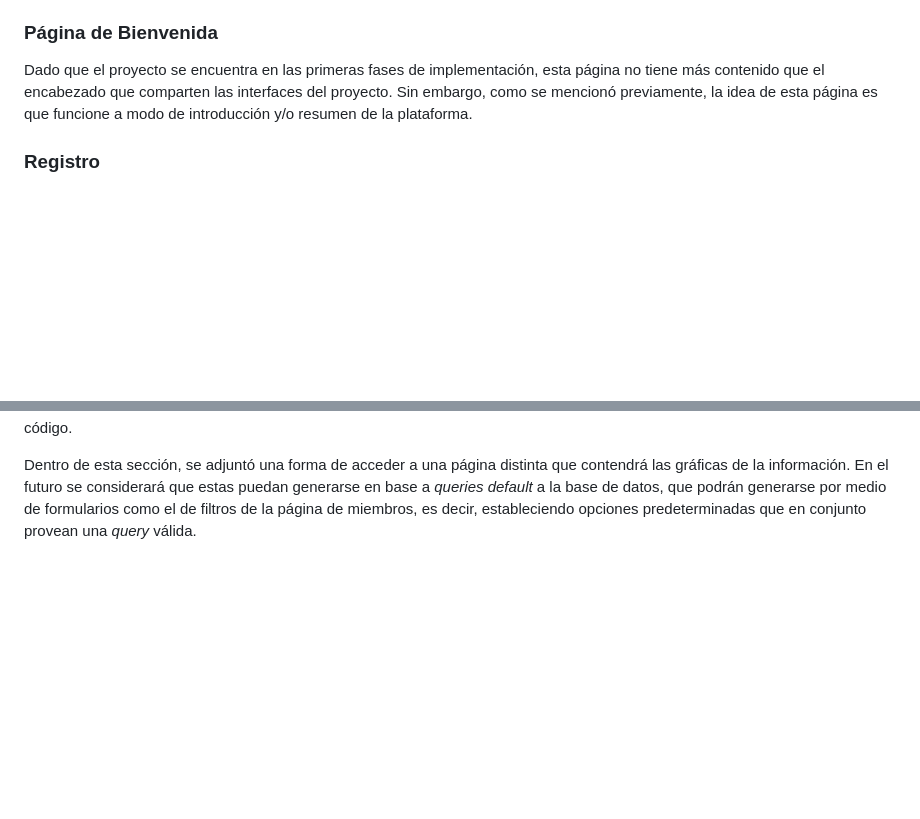
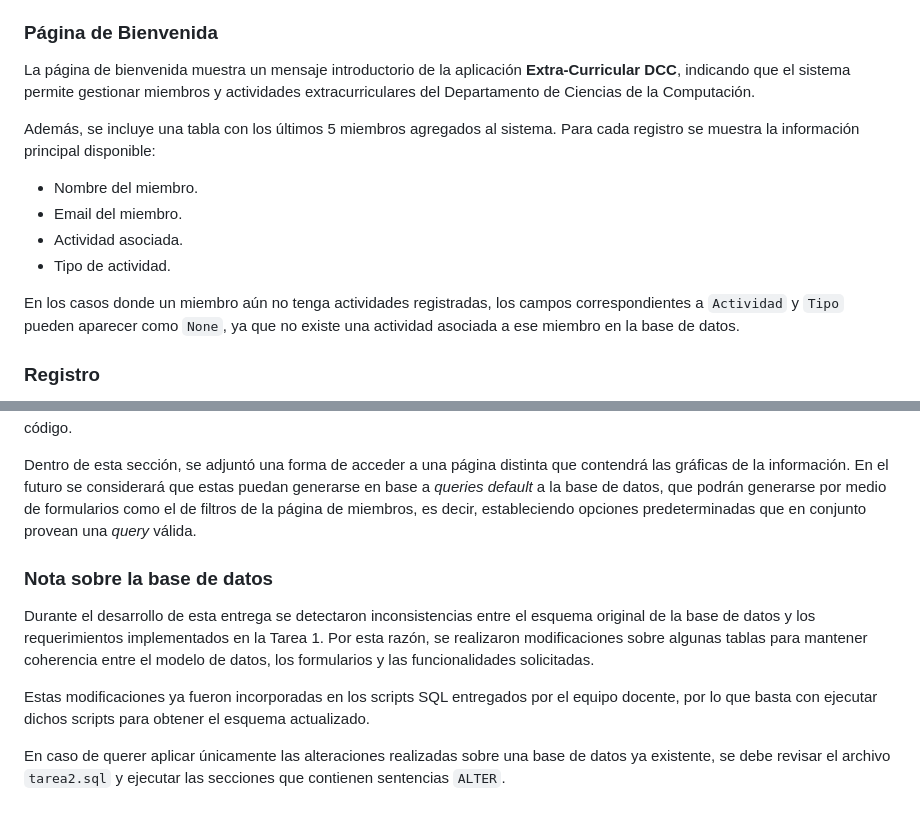
Before and after one commit to camila842/desarrollo_web_camila_contreras, a Markdown page: README.md, 2 parts joined by grey strips. Drawn GitHub-style; blank space fills up the shorter version.

Commit message:
[REFACTOR] readme

```diff
--- a/README.md
+++ b/README.md
@@ -6,7 +6,16 @@ Para ello se ha comenzado a implementar una aplicación web que permita entender
 
 ### Página de Bienvenida
 
-Dado que el proyecto se encuentra en las primeras fases de implementación, esta página no tiene más contenido que el encabezado que comparten las interfaces del proyecto. Sin embargo, como se mencionó previamente, la idea de esta página es que funcione a modo de introducción y/o resumen de la plataforma.
+La página de bienvenida muestra un mensaje introductorio de la aplicación **Extra-Curricular DCC**, indicando que el sistema permite gestionar miembros y actividades extracurriculares del Departamento de Ciencias de la Computación.
+
+Además, se incluye una tabla con los últimos 5 miembros agregados al sistema. Para cada registro se muestra la información principal disponible:
+
+- Nombre del miembro.
+- Email del miembro.
+- Actividad asociada.
+- Tipo de actividad.
+
+En los casos donde un miembro aún no tenga actividades registradas, los campos correspondientes a `Actividad` y `Tipo` pueden aparecer como `None`, ya que no existe una actividad asociada a ese miembro en la base de datos.
 
 ### Registro
 
@@ -41,3 +50,11 @@ Si y solo si se cumplen los puntos anteriores, el usuario podrá registrar una a
 La página para realizar *queries* sobre los miembros de la comunidad contiene un pequeño formulario que pregunta por los filtros que se querrán aplicar sobre los datos. Al presionar el botón de "Buscar", se puede enviar el formulario, el cual no cuenta con una validación, ya que los inputs están restringidos a valores predeterminados y, de no seleccionarse alguno de ellos, la búsqueda solo adquirirá un valor "*default*" y desplegará los resultados. Originalmente, se pensó la opción de ordenar por más de un atributo duplicando esa sección específica del formulario; sin embargo, por temas de tiempo no pudo ser aplicada. Por último, dada la falta de datos backend del proyecto, al presionar buscar solo aparecen unos valores en la tabla que fueron puestos a mano en el código.
 
 Dentro de esta sección, se adjuntó una forma de acceder a una página distinta que contendrá las gráficas de la información. En el futuro se considerará que estas puedan generarse en base a *queries default* a la base de datos, que podrán generarse por medio de formularios como el de filtros de la página de miembros, es decir, estableciendo opciones predeterminadas que en conjunto provean una *query* válida.
+
+### Nota sobre la base de datos
+
+Durante el desarrollo de esta entrega se detectaron inconsistencias entre el esquema original de la base de datos y los requerimientos implementados en la Tarea 1. Por esta razón, se realizaron modificaciones sobre algunas tablas para mantener coherencia entre el modelo de datos, los formularios y las funcionalidades solicitadas.
+
+Estas modificaciones ya fueron incorporadas en los scripts SQL entregados por el equipo docente, por lo que basta con ejecutar dichos scripts para obtener el esquema actualizado.
+
+En caso de querer aplicar únicamente las alteraciones realizadas sobre una base de datos ya existente, se debe revisar el archivo `tarea2.sql` y ejecutar las secciones que contienen sentencias `ALTER`.
```
